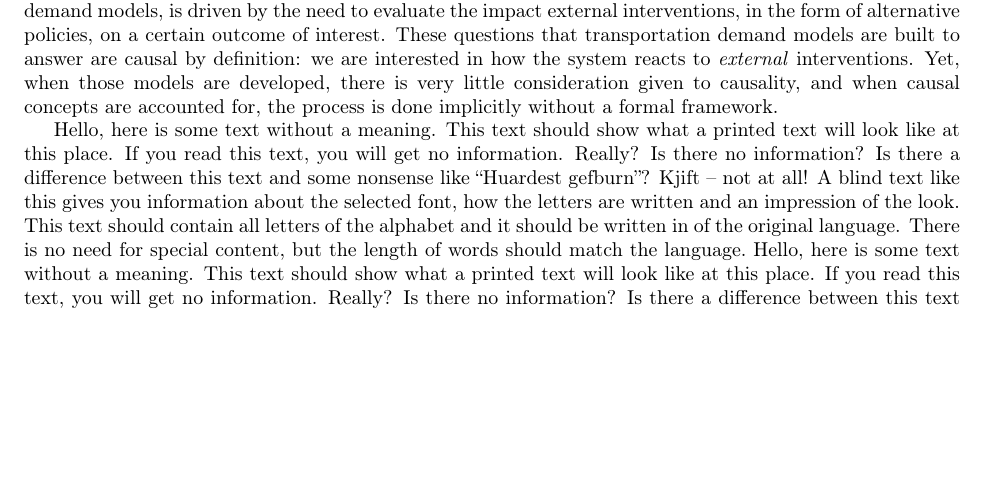
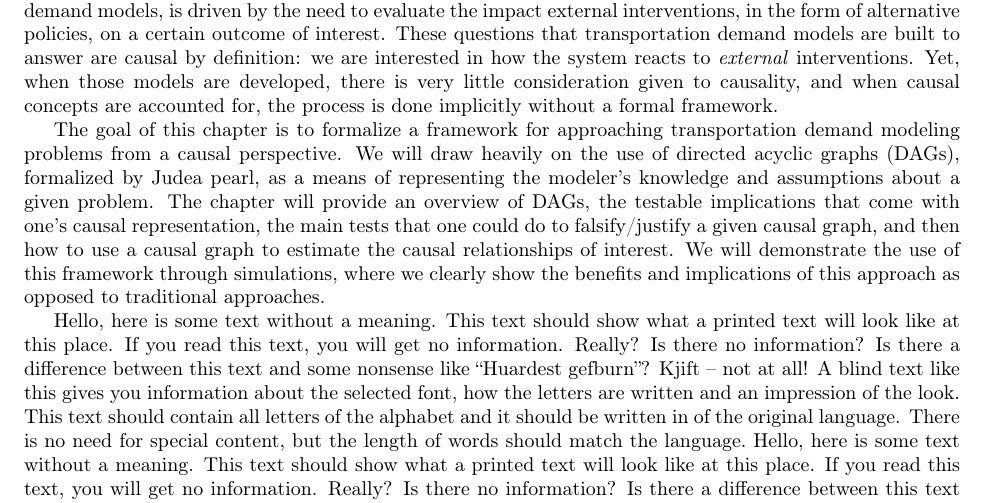
Before and after one commit to hassan-obeid/tr_b_causal_2020, a LaTeX document (article/main.tex, which reads article/sections/_1_intro_generic.tex): part of page 1 of 4 before the commit and part of page 1 of 5 after it, cut so that both start at the same text, the shorter picture padded with empty space. Compiled offline with pdfLaTeX.

Commit message:
into -- Friday 8/7 edits

```diff
--- a/article/sections/_1_intro_generic.tex
+++ b/article/sections/_1_intro_generic.tex
@@ -2,6 +2,8 @@
 The following chapter is concerned with the existing disconnect between the fields of travel demand modeling and causal inference. More specifically, the chapter is motivated by the current lack of use of methods and findings from the causal inference literature in travel demand modeling. The field of causal inference has had a significant boost in interest recently with a new direction of research based on the potential outcome framework and causal graphical models as put forward by Pearl et al. Specifically we can leverage the deconfounder work by Blei et al. to address unobsrved confounding in tranportation applications.
 
 More often than not, the development of behavioral models in transportation, specifically transportation demand models, is driven by the need to evaluate the impact external interventions, in the form of alternative policies, on a certain outcome of interest. These questions that transportation demand models are built to answer are causal by definition: we are interested in how the system reacts to \textit{external} interventions. Yet, when those models are developed, there is very little consideration given to causality, and when causal concepts are accounted for, the process is done implicitly without a formal framework.
+
+The goal of this chapter is to formalize a framework for approaching transportation demand modeling problems from a causal perspective. We will draw heavily on the use of directed acyclic graphs (DAGs), formalized by Judea pearl, as a means of representing the modeler's knowledge and assumptions about a given problem. The chapter will provide an overview of DAGs, the testable implications that come with one's causal representation, the main tests that one could do to falsify/justify a given causal graph, and then how to use a causal graph to estimate the causal relationships of interest. We will demonstrate the use of this framework through simulations, where we clearly show the benefits and implications of this approach as opposed to traditional approaches.
 
 
 
```
